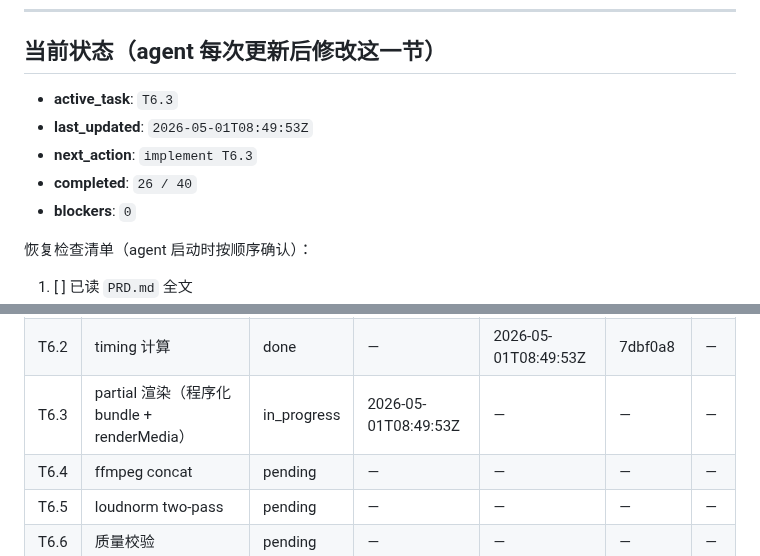
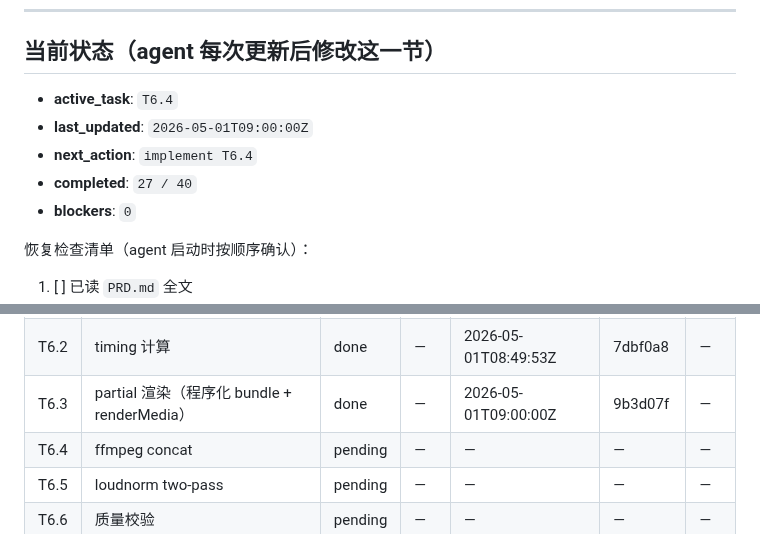
Before and after one commit to xslkim/AutoVideo, a Markdown page: PROGRESS.md, 2 parts joined by grey strips. GitHub-like rendering.

Commit message:
chore(T6.3): done

```diff
--- a/PROGRESS.md
+++ b/PROGRESS.md
@@ -6,10 +6,10 @@
 
 ## 当前状态（agent 每次更新后修改这一节）
 
-- **active_task**: `T6.3`
-- **last_updated**: `2026-05-01T08:49:53Z`
-- **next_action**: `implement T6.3`
-- **completed**: `26 / 40`
+- **active_task**: `T6.4`
+- **last_updated**: `2026-05-01T09:00:00Z`
+- **next_action**: `implement T6.4`
+- **completed**: `27 / 40`
 - **blockers**: `0`
 
 恢复检查清单（agent 启动时按顺序确认）：
@@ -55,7 +55,7 @@
 | T5.4 | BlockComposition（render 用） | done | — | 2026-05-01T08:46:37Z | 5be0da3 | — |
 | T6.1 | Root.tsx 生成器（render 模式） | done | — | 2026-05-01T08:48:54Z | fa17fda | — |
 | T6.2 | timing 计算 | done | — | 2026-05-01T08:49:53Z | 7dbf0a8 | — |
-| T6.3 | partial 渲染（程序化 bundle + renderMedia） | in_progress | 2026-05-01T08:49:53Z | — | — | — |
+| T6.3 | partial 渲染（程序化 bundle + renderMedia） | done | — | 2026-05-01T09:00:00Z | 9b3d07f | — |
 | T6.4 | ffmpeg concat | pending | — | — | — | — |
 | T6.5 | loudnorm two-pass | pending | — | — | — | — |
 | T6.6 | 质量校验 | pending | — | — | — | — |
```
